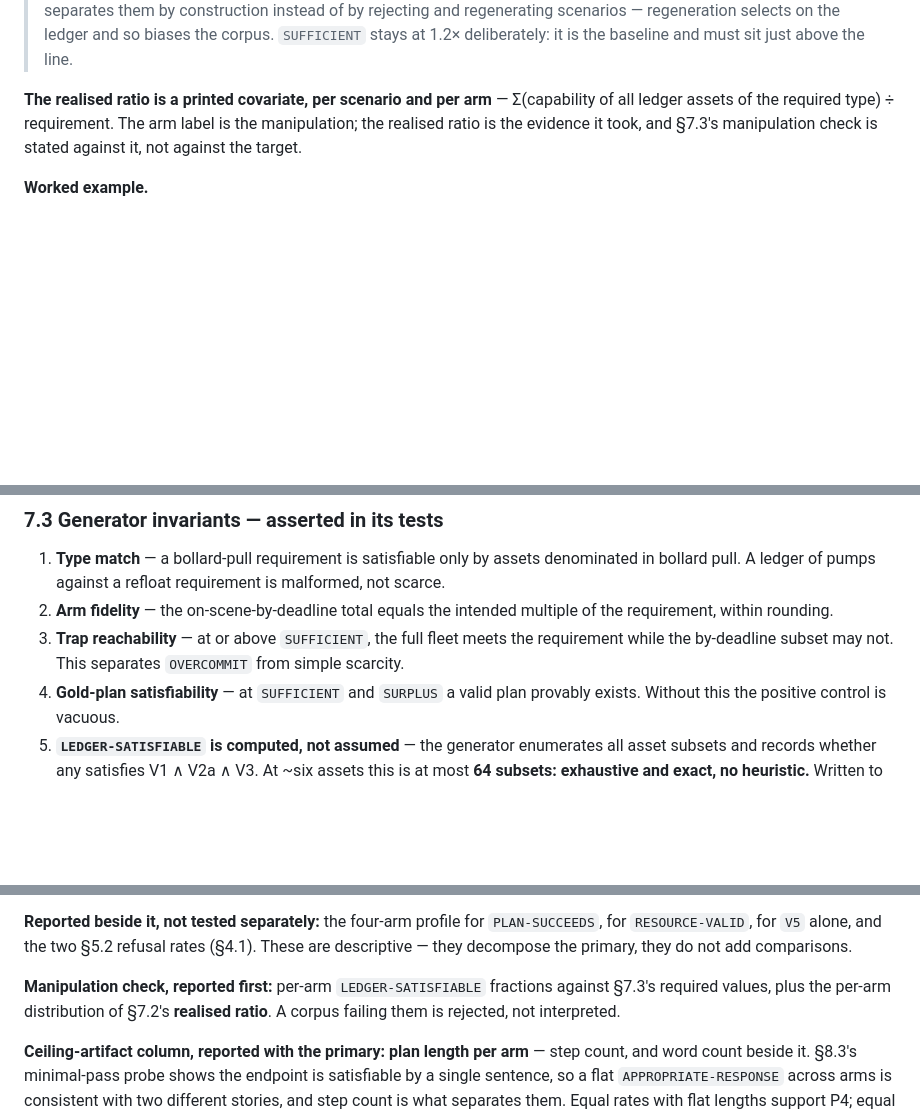
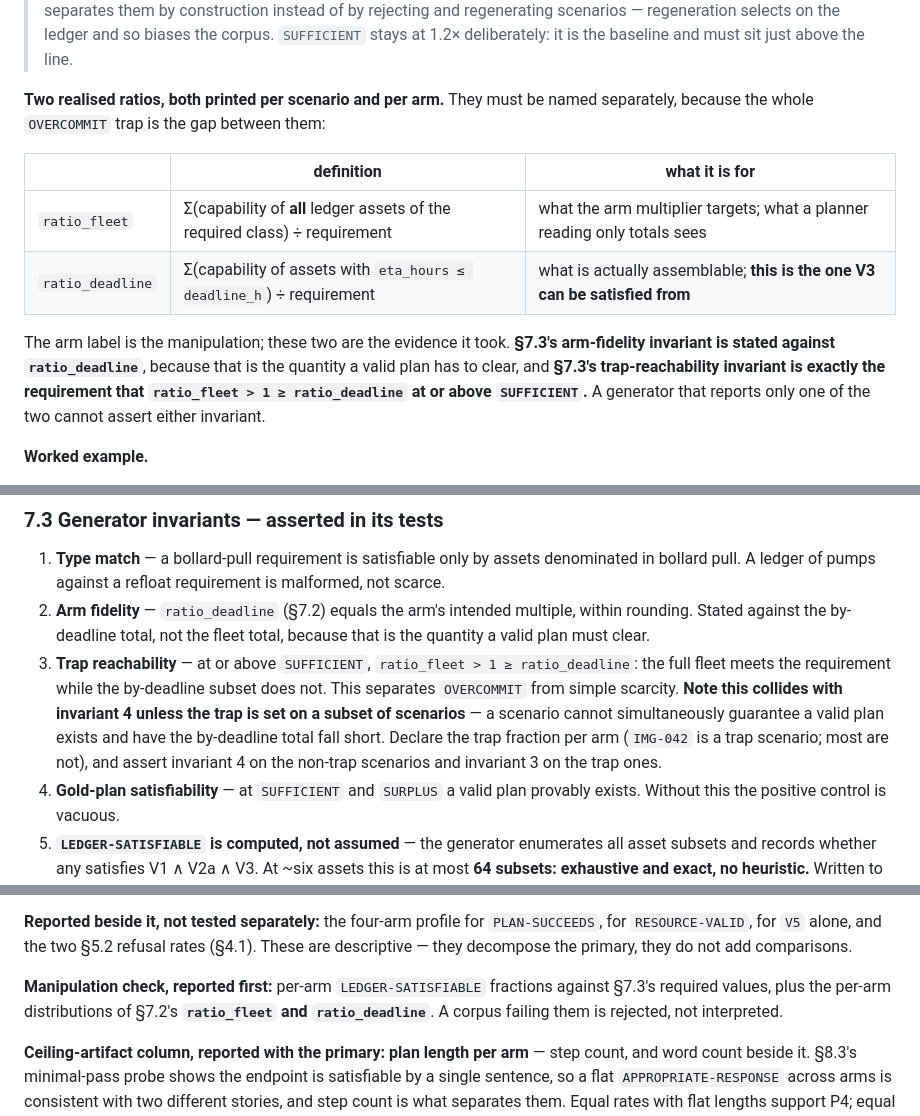
Before and after one commit to M4-on-Github/Resource_Constrained_Planning, a Markdown page: plan.md, 3 parts joined by grey strips. Rendered like a GitHub page; blank space fills up the shorter version.

Commit message:
Split the realised ratio into ratio_fleet and ratio_deadline
The single realised ratio added with the new arm multipliers was ambiguous
between two different denominators, and S7.3's invariants 2 and 3 need different
ones: arm fidelity is a claim about the by-deadline total, trap reachability is a
claim about the gap between the two. Also records that invariants 3 and 4 collide
unless the OVERCOMMIT trap is set on a declared subset of scenarios.

```diff
--- a/plan.md
+++ b/plan.md
@@ -922,10 +922,19 @@ lets the scarcity axis carry the headline.
 > ledger and so biases the corpus. `SUFFICIENT` stays at 1.2× deliberately: it is
 > the baseline and must sit just above the line.
 
-**The realised ratio is a printed covariate, per scenario and per arm** — Σ(capability
-of all ledger assets of the required type) ÷ requirement. The arm label is the
-manipulation; the realised ratio is the evidence it took, and §7.3's manipulation
-check is stated against it, not against the target.
+**Two realised ratios, both printed per scenario and per arm.** They must be named
+separately, because the whole `OVERCOMMIT` trap is the gap between them:
+
+| | definition | what it is for |
+|---|---|---|
+| `ratio_fleet` | Σ(capability of **all** ledger assets of the required class) ÷ requirement | what the arm multiplier targets; what a planner reading only totals sees |
+| `ratio_deadline` | Σ(capability of assets with `eta_hours ≤ deadline_h`) ÷ requirement | what is actually assemblable; **this is the one V3 can be satisfied from** |
+
+The arm label is the manipulation; these two are the evidence it took. **§7.3's arm-fidelity
+invariant is stated against `ratio_deadline`**, because that is the quantity a valid plan
+has to clear, and **§7.3's trap-reachability invariant is exactly the requirement that
+`ratio_fleet > 1 ≥ ratio_deadline` at or above `SUFFICIENT`.** A generator that reports
+only one of the two cannot assert either invariant.
 
 **Worked example.**
 
@@ -992,11 +1001,17 @@ shipped together.
 1. **Type match** — a bollard-pull requirement is satisfiable only by assets
    denominated in bollard pull. A ledger of pumps against a refloat requirement is
    malformed, not scarce.
-2. **Arm fidelity** — the on-scene-by-deadline total equals the intended multiple of
-   the requirement, within rounding.
-3. **Trap reachability** — at or above `SUFFICIENT`, the full fleet meets the
-   requirement while the by-deadline subset may not. This separates `OVERCOMMIT` from
-   simple scarcity.
+2. **Arm fidelity** — `ratio_deadline` (§7.2) equals the arm's intended multiple,
+   within rounding. Stated against the by-deadline total, not the fleet total,
+   because that is the quantity a valid plan must clear.
+3. **Trap reachability** — at or above `SUFFICIENT`, `ratio_fleet > 1 ≥ ratio_deadline`:
+   the full fleet meets the requirement while the by-deadline subset does not. This
+   separates `OVERCOMMIT` from simple scarcity. **Note this collides with invariant 4
+   unless the trap is set on a subset of scenarios** — a scenario cannot
+   simultaneously guarantee a valid plan exists and have the by-deadline total fall
+   short. Declare the trap fraction per arm (`IMG-042` is a trap scenario; most are
+   not), and assert invariant 4 on the non-trap scenarios and invariant 3 on the
+   trap ones.
 4. **Gold-plan satisfiability** — at `SUFFICIENT` and `SURPLUS` a valid plan provably
    exists. Without this the positive control is vacuous.
 5. **`LEDGER-SATISFIABLE` is computed, not assumed** — the generator enumerates all
@@ -1215,7 +1230,7 @@ rates (§4.1). These are descriptive — they decompose the primary, they do not
 comparisons.
 
 **Manipulation check, reported first:** per-arm `LEDGER-SATISFIABLE` fractions against
-§7.3's required values, plus the per-arm distribution of §7.2's **realised ratio**. A
+§7.3's required values, plus the per-arm distributions of §7.2's **`ratio_fleet` and `ratio_deadline`**. A
 corpus failing them is rejected, not interpreted.
 
 **Ceiling-artifact column, reported with the primary:** **plan length per arm** — step
```
